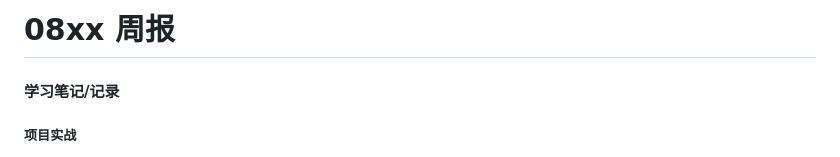
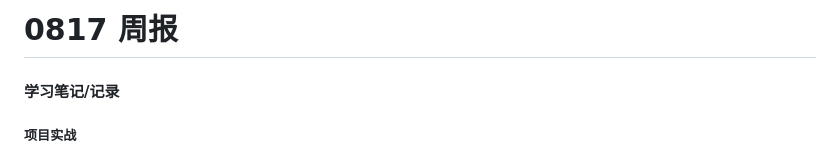
Before and after one commit to NEUQ-ACM/weekly-report-24, a Markdown page: 付锦润/week10/周报.md, the part around the change. Rendered like a GitHub page.

Commit message:
完成week10周报

```diff
--- a/付锦润/week10/周报.md
+++ b/付锦润/week10/周报.md
@@ -1,4 +1,4 @@
-# 08xx 周报
+# 0817 周报
 
 #### 学习笔记/记录
 
```
